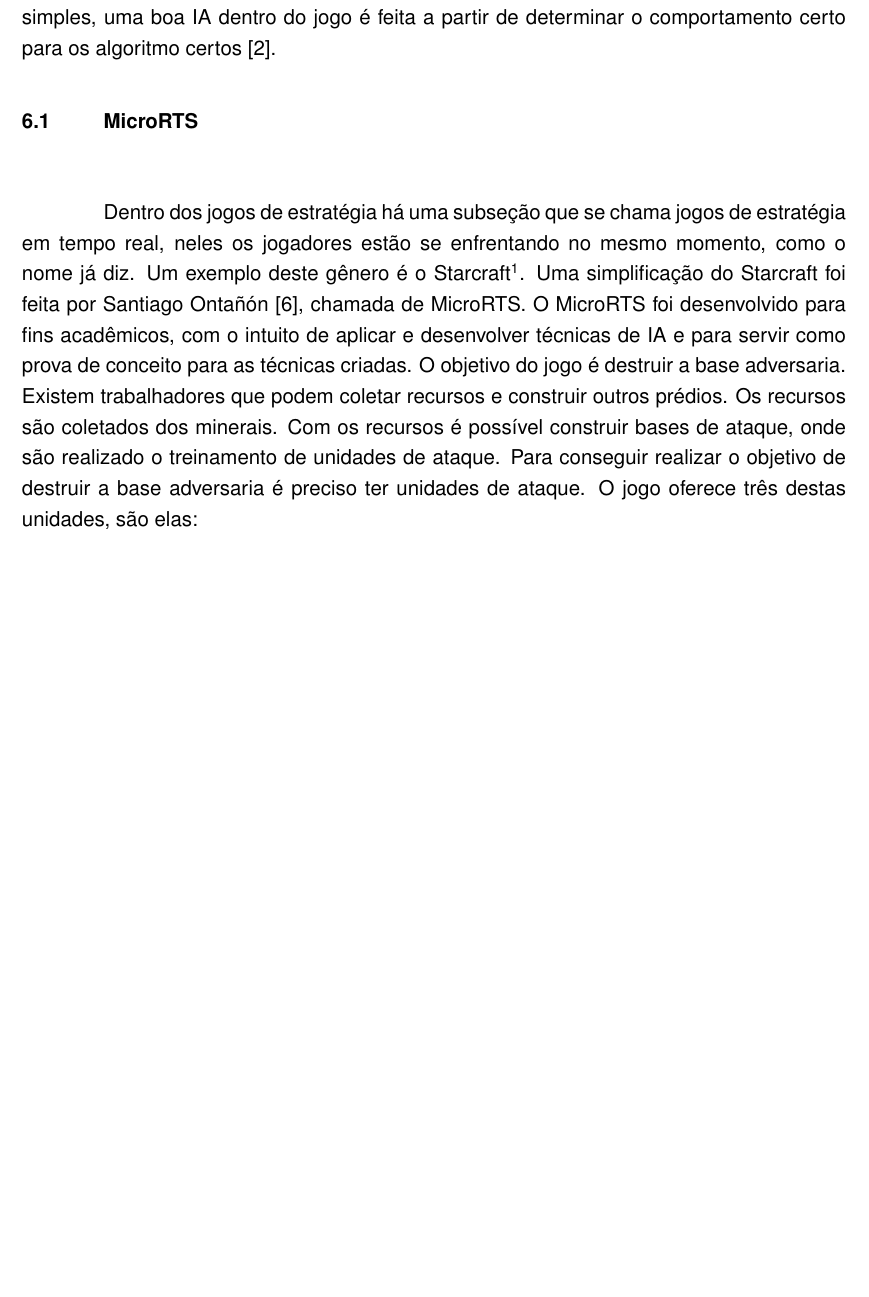
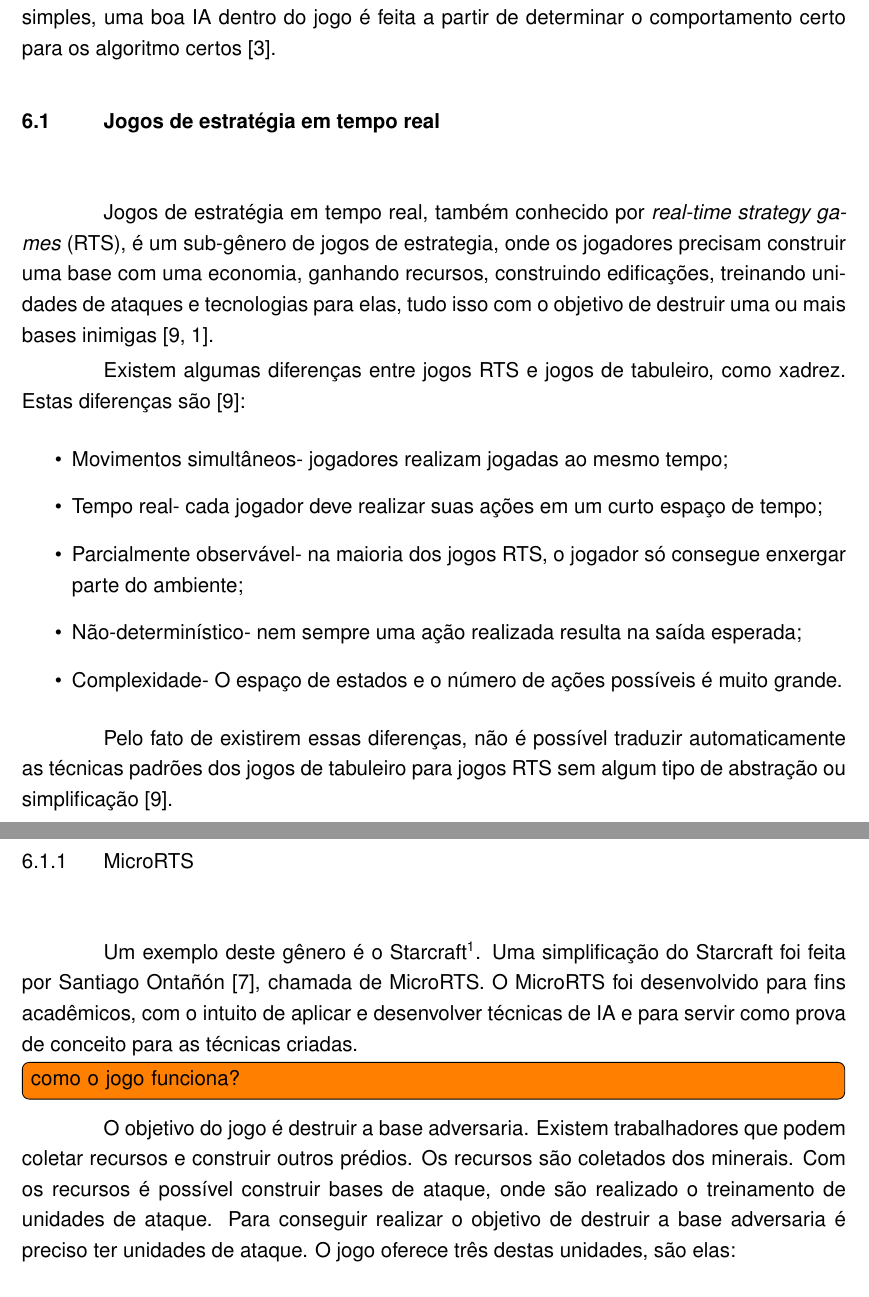
Before and after one commit to Redecker/TC2016-MatheusRedecker, a LaTeX thesis (docs/VolumeFinal/volumeFinal.tex, which reads docs/VolumeFinal/jogos.tex): part of page 27 of 32 before the commit and two parts of pages 26 and 27 of 32 after it, the two joined at a grey line, cut so that both start at the same text, the shorter picture padded with empty space. Compiled offline with pdfLaTeX.

Commit message:
Seção de jogos alterada.

```diff
--- a/docs/VolumeFinal/jogos.tex
+++ b/docs/VolumeFinal/jogos.tex
@@ -3,8 +3,29 @@
 
   Jogos eletrônicos são muito populares, principalmente pela grande quantidade de gêneros, existem jogos de ação, aventura, esportes, estrategia, entre outros. Hoje em dia, os jogos buscam que quem jogue consiga ficar imerso no dentro do jogo, sem conseguir identificar um padrão nos jogadores fictícios, pois se não o jogo deixa de ser tão interessante. Para que isso aconteça, a IA é associada a diversos jogos, e é comum pensar que quanto mais complexa a IA aplicada dentro do jogo mais difícil jogo irá ficar, mas isso nem sempre é verdade, nem sempre IA complicadas terão melhor desempenho do que as mais simples, uma boa IA dentro do jogo é feita a partir de determinar o comportamento certo para os algoritmo certos \cite{millington2009artificial}.
 
- \section{MicroRTS}
- Dentro dos jogos de estratégia há uma subseção que se chama jogos de estratégia em tempo real, neles os jogadores estão se enfrentando no mesmo momento, como o nome já diz. Um exemplo deste gênero é o Starcraft\footnote{http://us.battle.net/sc2/pt/}.  Uma simplificação do Starcraft foi feita por Santiago Ontañón \cite{ontanon2013combinatorial}, chamada de MicroRTS. O MicroRTS foi desenvolvido para fins acadêmicos, com o intuito de aplicar e desenvolver técnicas de IA e para servir como prova de conceito para as técnicas criadas.  O objetivo do jogo é destruir a base adversaria. Existem trabalhadores que podem coletar recursos e construir outros prédios. Os recursos são coletados dos minerais. Com os recursos é possível construir bases de ataque, onde são realizado o treinamento de unidades de ataque. Para conseguir realizar o objetivo de destruir a base adversaria é preciso ter unidades de ataque. O jogo oferece três destas unidades, são elas:
+ \section{Jogos de estratégia em tempo real}
+
+Jogos de estratégia em tempo real, também conhecido por \textit{real-time strategy games} (RTS), é um sub-gênero de jogos de estrategia, onde os jogadores precisam construir uma base com uma economia, ganhando recursos, construindo edificações, treinando unidades de ataques e tecnologias para elas, tudo isso com o objetivo de destruir uma ou mais bases inimigas \cite{ontanon2013survey, buro2012real}.
+
+Existem algumas diferenças entre jogos RTS e jogos de tabuleiro, como xadrez. Estas diferenças são \cite{ontanon2013survey}:
+
+\begin{itemize}
+	\item Movimentos simultâneos- jogadores realizam jogadas ao mesmo tempo;
+	\item Tempo real- cada jogador deve realizar suas ações em um curto espaço de tempo;
+	\item Parcialmente observável- na maioria dos jogos RTS, o jogador só consegue enxergar parte do ambiente;
+	\item Não-determinístico- nem sempre uma ação realizada resulta  na saída esperada;
+	\item Complexidade- O espaço de estados e o número de ações possíveis é muito grande.
+\end{itemize}
+
+
+Pelo fato de existirem essas diferenças, não é possível traduzir automaticamente as técnicas padrões dos jogos de tabuleiro para jogos RTS sem algum tipo de abstração ou simplificação \cite{ontanon2013survey}.
+
+\subsection{MicroRTS}
+
+Um exemplo deste gênero é o Starcraft\footnote{http://us.battle.net/sc2/pt/}. Uma simplificação do Starcraft foi feita por Santiago Ontañón \cite{ontanon2013combinatorial}, chamada de MicroRTS. O MicroRTS foi desenvolvido para fins acadêmicos, com o intuito de aplicar e desenvolver técnicas de IA e para servir como prova de conceito para as técnicas criadas.
+
+\todo[inline]{como o jogo funciona?}
+O objetivo do jogo é destruir a base adversaria. Existem trabalhadores que podem coletar recursos e construir outros prédios. Os recursos são coletados dos minerais. Com os recursos é possível construir bases de ataque, onde são realizado o treinamento de unidades de ataque. Para conseguir realizar o objetivo de destruir a base adversaria é preciso ter unidades de ataque. O jogo oferece três destas unidades, são elas:
 
  \begin{itemize}
  	\item Heavy - Possui um alto poder de ataque, mas sua velocidade é lenta.
```
Also changed, not shown: docs/VolumeFinal/introducao.tex (+5 -8 lines), docs/VolumeFinal/referencias.bib (+7 -0 lines), docs/VolumeFinal/volumeFinal.pdf, docs/VolumeFinal/jogos.tex (7 more changed lines).
